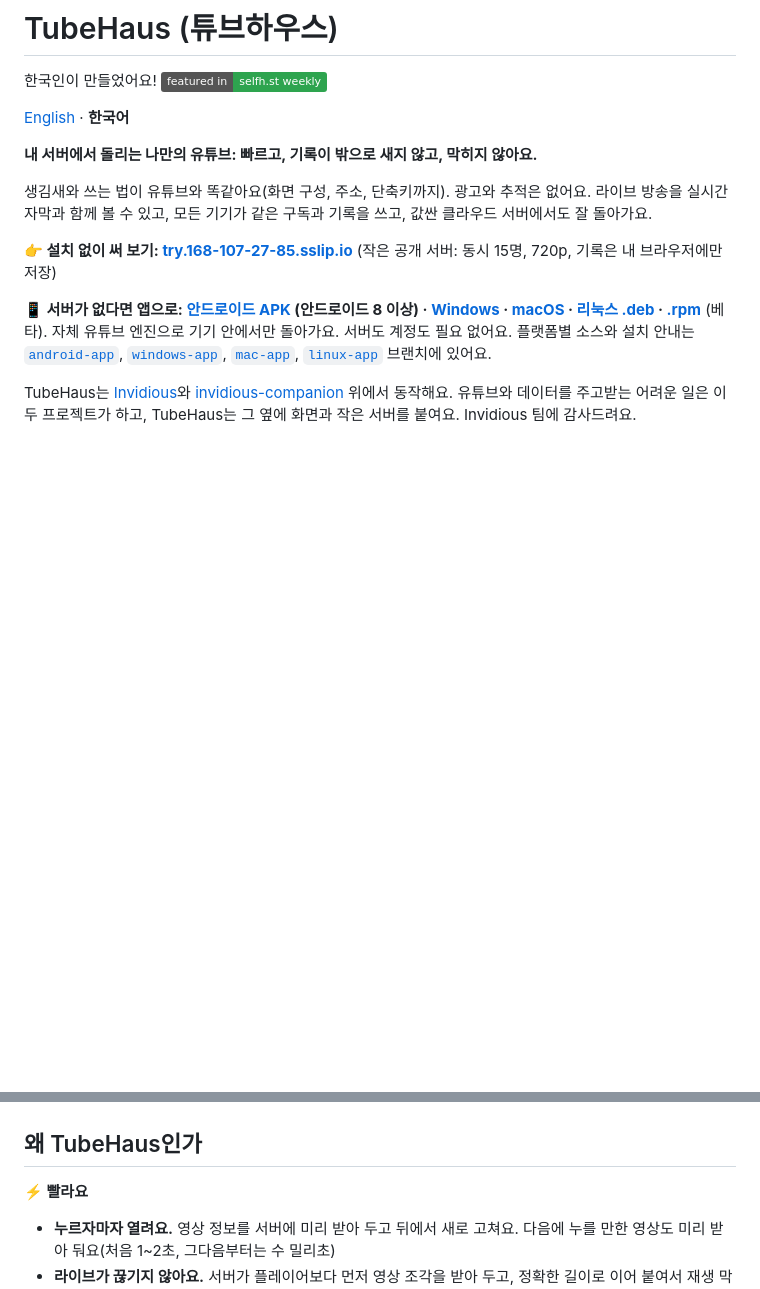
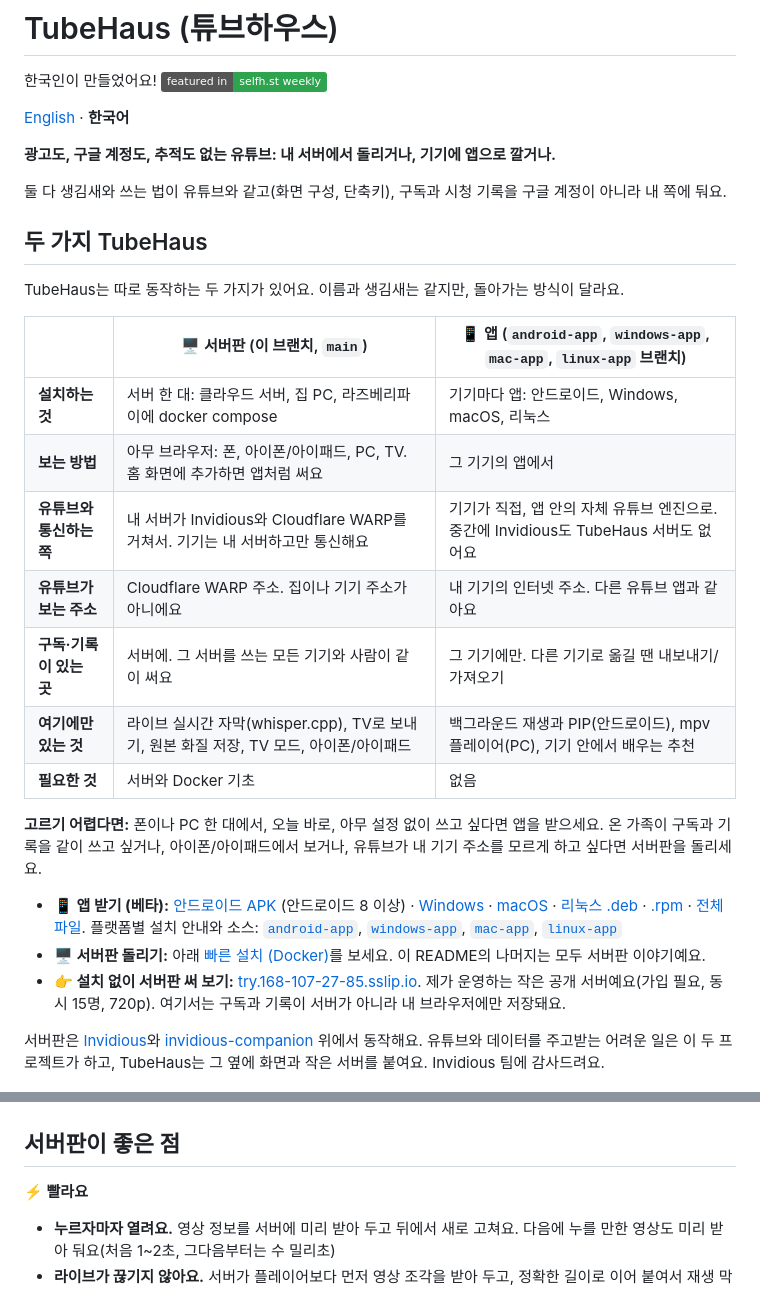
Before and after one commit to Aaqibhafeezkhan/tubehaus, a Markdown page: README.ko.md, 2 parts joined by grey strips. Rendered like a GitHub page; badges without logos; blank space fills up the shorter version.

Commit message:
README: explain the server version and the app side by side

```diff
--- a/README.ko.md
+++ b/README.ko.md
@@ -4,25 +4,39 @@
 
 [English](README.md) · **한국어**
 
-**내 서버에서 돌리는 나만의 유튜브: 빠르고, 기록이 밖으로 새지 않고, 막히지 않아요.**
+**광고도, 구글 계정도, 추적도 없는 유튜브: 내 서버에서 돌리거나, 기기에 앱으로 깔거나.**
 
-생김새와 쓰는 법이 유튜브와 똑같아요(화면 구성, 주소, 단축키까지). 광고와 추적은 없어요.
-라이브 방송을 실시간 자막과 함께 볼 수 있고, 모든 기기가 같은 구독과 기록을 쓰고, 값싼 클라우드 서버에서도 잘 돌아가요.
+둘 다 생김새와 쓰는 법이 유튜브와 같고(화면 구성, 단축키), 구독과 시청 기록을 구글 계정이 아니라 내 쪽에 둬요.
 
-**👉 설치 없이 써 보기: [try.168-107-27-85.sslip.io](https://try.168-107-27-85.sslip.io)** (작은 공개 서버: 동시 15명, 720p, 기록은 내 브라우저에만 저장)
+## 두 가지 TubeHaus
 
-**📱 서버가 없다면 앱으로: [안드로이드 APK](https://github.com/biolend83/tubehaus/releases/download/app-v0.4.0/TubeHaus-0.4.0.apk)
-(안드로이드 8 이상) · [Windows](https://github.com/biolend83/tubehaus/releases/download/app-v0.4.0/TubeHaus-0.4.0.msi) · [macOS](https://github.com/biolend83/tubehaus/releases/download/app-v0.4.0/TubeHaus-0.4.0-mac-arm64.dmg) · [리눅스 .deb](https://github.com/biolend83/tubehaus/releases/download/app-v0.4.0/TubeHaus-0.4.0-linux-amd64.deb) · [.rpm](https://github.com/biolend83/tubehaus/releases/download/app-v0.4.0/TubeHaus-0.4.0-linux-x86_64.rpm)**
-(베타). 자체 유튜브 엔진으로 기기 안에서만 돌아가요. 서버도 계정도 필요 없어요.
-플랫폼별 소스와 설치 안내는 [`android-app`](https://github.com/biolend83/tubehaus/tree/android-app), [`windows-app`](https://github.com/biolend83/tubehaus/tree/windows-app), [`mac-app`](https://github.com/biolend83/tubehaus/tree/mac-app), [`linux-app`](https://github.com/biolend83/tubehaus/tree/linux-app) 브랜치에 있어요.
+TubeHaus는 따로 동작하는 두 가지가 있어요. 이름과 생김새는 같지만, 돌아가는 방식이 달라요.
 
-TubeHaus는 [Invidious](https://invidious.io)와 [invidious-companion](https://github.com/iv-org/invidious-companion) 위에서 동작해요.
+| | 🖥️ **서버판** (이 브랜치, `main`) | 📱 **앱** (`android-app`, `windows-app`, `mac-app`, `linux-app` 브랜치) |
+|---|---|---|
+| **설치하는 것** | 서버 한 대: 클라우드 서버, 집 PC, 라즈베리파이에 docker compose | 기기마다 앱: 안드로이드, Windows, macOS, 리눅스 |
+| **보는 방법** | 아무 브라우저: 폰, 아이폰/아이패드, PC, TV. 홈 화면에 추가하면 앱처럼 써요 | 그 기기의 앱에서 |
+| **유튜브와 통신하는 쪽** | 내 서버가 Invidious와 Cloudflare WARP를 거쳐서. 기기는 내 서버하고만 통신해요 | 기기가 직접, 앱 안의 자체 유튜브 엔진으로. 중간에 Invidious도 TubeHaus 서버도 없어요 |
+| **유튜브가 보는 주소** | Cloudflare WARP 주소. 집이나 기기 주소가 아니에요 | 내 기기의 인터넷 주소. 다른 유튜브 앱과 같아요 |
+| **구독·기록이 있는 곳** | 서버에. 그 서버를 쓰는 모든 기기와 사람이 같이 써요 | 그 기기에만. 다른 기기로 옮길 땐 내보내기/가져오기 |
+| **여기에만 있는 것** | 라이브 실시간 자막(whisper.cpp), TV로 보내기, 원본 화질 저장, TV 모드, 아이폰/아이패드 | 백그라운드 재생과 PIP(안드로이드), mpv 플레이어(PC), 기기 안에서 배우는 추천 |
+| **필요한 것** | 서버와 Docker 기초 | 없음 |
+
+**고르기 어렵다면:** 폰이나 PC 한 대에서, 오늘 바로, 아무 설정 없이 쓰고 싶다면 앱을 받으세요.
+온 가족이 구독과 기록을 같이 쓰고 싶거나, 아이폰/아이패드에서 보거나, 유튜브가 내 기기 주소를 모르게 하고 싶다면 서버판을 돌리세요.
+
+- **📱 앱 받기 (베타):** [안드로이드 APK](https://github.com/biolend83/tubehaus/releases/download/app-v0.4.0/TubeHaus-0.4.0.apk) (안드로이드 8 이상) · [Windows](https://github.com/biolend83/tubehaus/releases/download/app-v0.4.0/TubeHaus-0.4.0.msi) · [macOS](https://github.com/biolend83/tubehaus/releases/download/app-v0.4.0/TubeHaus-0.4.0-mac-arm64.dmg) · [리눅스 .deb](https://github.com/biolend83/tubehaus/releases/download/app-v0.4.0/TubeHaus-0.4.0-linux-amd64.deb) · [.rpm](https://github.com/biolend83/tubehaus/releases/download/app-v0.4.0/TubeHaus-0.4.0-linux-x86_64.rpm) · [전체 파일](https://github.com/biolend83/tubehaus/releases/latest).
+  플랫폼별 설치 안내와 소스: [`android-app`](https://github.com/biolend83/tubehaus/tree/android-app), [`windows-app`](https://github.com/biolend83/tubehaus/tree/windows-app), [`mac-app`](https://github.com/biolend83/tubehaus/tree/mac-app), [`linux-app`](https://github.com/biolend83/tubehaus/tree/linux-app)
+- **🖥️ 서버판 돌리기:** 아래 [빠른 설치 (Docker)](#빠른-설치-docker)를 보세요. 이 README의 나머지는 모두 서버판 이야기예요.
+- **👉 설치 없이 서버판 써 보기:** [try.168-107-27-85.sslip.io](https://try.168-107-27-85.sslip.io). 제가 운영하는 작은 공개 서버예요(가입 필요, 동시 15명, 720p). 여기서는 구독과 기록이 서버가 아니라 내 브라우저에만 저장돼요.
+
+서버판은 [Invidious](https://invidious.io)와 [invidious-companion](https://github.com/iv-org/invidious-companion) 위에서 동작해요.
 유튜브와 데이터를 주고받는 어려운 일은 이 두 프로젝트가 하고, TubeHaus는 그 옆에 화면과 작은 서버를 붙여요.
 Invidious 팀에 감사드려요.
 
 ![TubeHaus 첫 화면](docs/screenshot-home.jpg)
 
-## 왜 TubeHaus인가
+## 서버판이 좋은 점
 
 **⚡ 빨라요**
 - **누르자마자 열려요.** 영상 정보를 서버에 미리 받아 두고 뒤에서 새로 고쳐요. 다음에 누를 만한 영상도 미리 받아 둬요(처음 1~2초, 그다음부터는 수 밀리초)
```
Also changed, not shown: README.md (+25 -12 lines).
